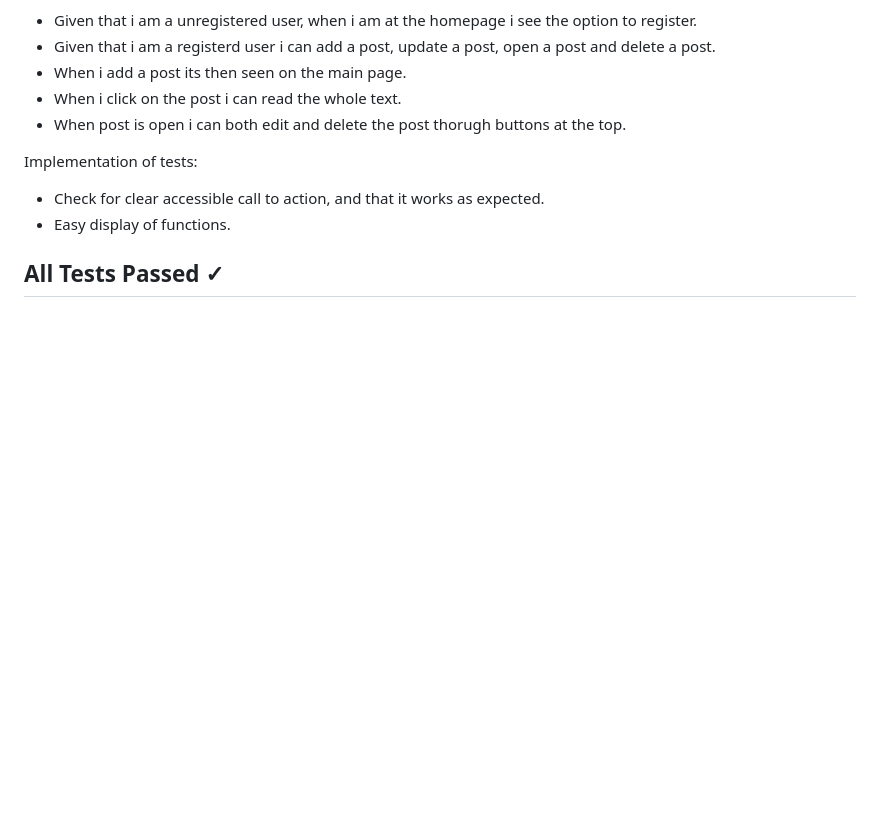
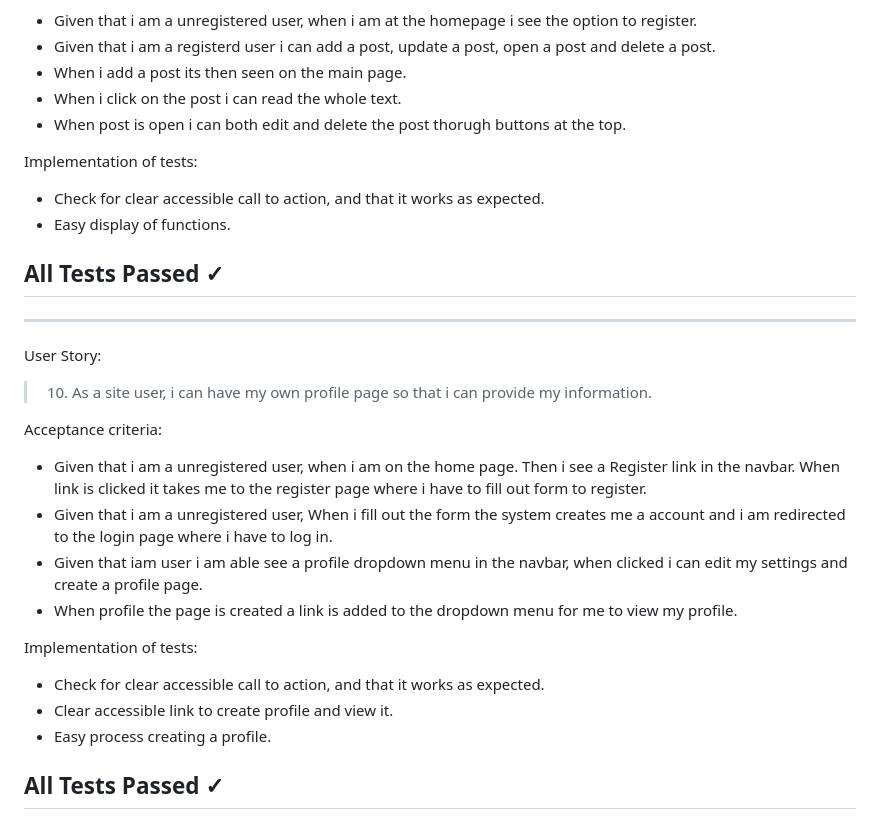
Before and after one commit to Code-Institute-Submissions/Dominikwigh-carblog-django, a Markdown page: README.md, the part around the change. Rendered like a GitHub page; blank space fills up the shorter version.

Commit message:
write tenth user story test

```diff
--- a/README.md
+++ b/README.md
@@ -307,3 +307,19 @@ Implementation of tests:
 * Easy display of functions.
 
 ## All Tests Passed &check;
+---
+User Story:
+> 10. As a site user, i can have my own profile page so that i can provide my information.
+
+Acceptance criteria:
+* Given that i am a unregistered user, when i am on the home page. Then i see a Register link in the navbar. When link is clicked it takes me to the register page where i have to fill out form to register.
+* Given that i am a unregistered user, When i fill out the form the system creates me a account and i am redirected to the login page where i have to log in.
+* Given that iam user i am able see a profile dropdown menu in the navbar, when clicked i can edit my settings and create a profile page.
+* When profile the page is created a link is added to the dropdown menu for me to view my profile.
+
+Implementation of tests:
+* Check for clear accessible call to action, and that it works as expected.
+* Clear accessible link to create profile and view it.
+* Easy process creating a profile.
+
+## All Tests Passed &check;
```
